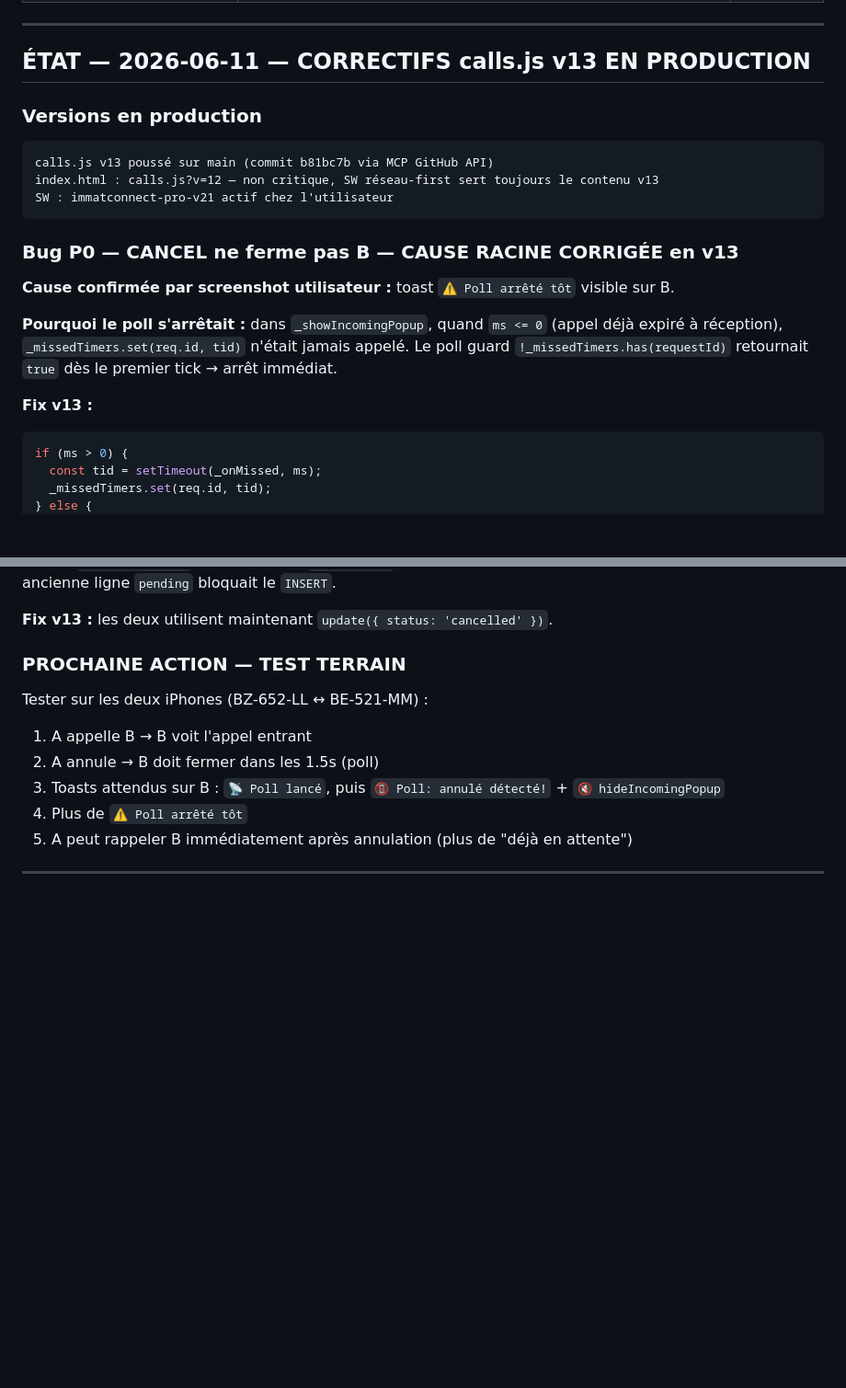
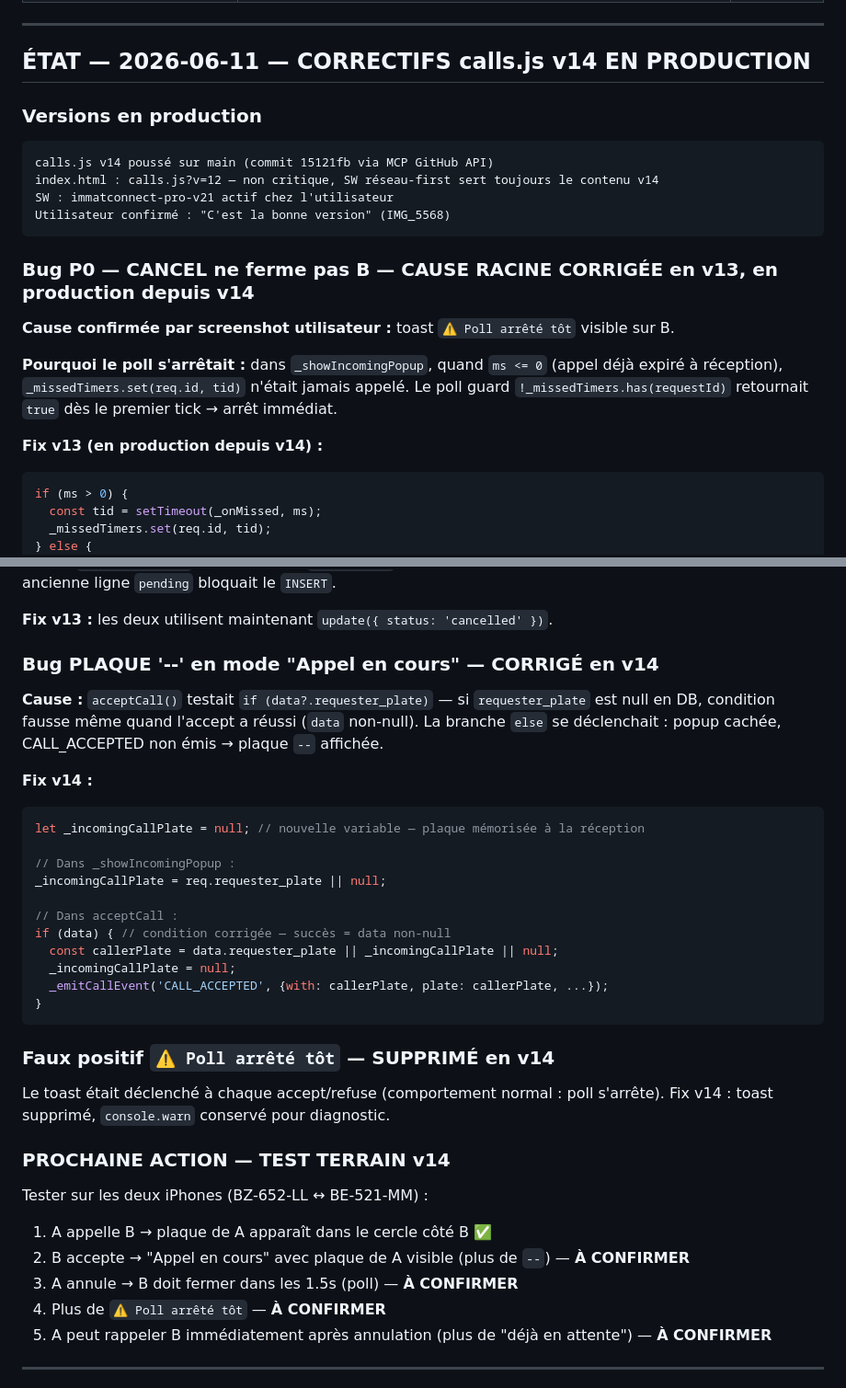
Before and after one commit to caisse43700-lgtm/Projet-immat-Connect, a Markdown page: SESSION-CONTINUATION.md, 2 parts joined by grey strips. Shown at 92% size. GitHub-like rendering; blank space fills up the shorter version.

Commit message:
docs: SESSION-CONTINUATION — état après correctifs calls.js v14

````diff
--- a/SESSION-CONTINUATION.md
+++ b/SESSION-CONTINUATION.md
@@ -194,17 +194,18 @@ Validé terrain : BZ-652-LL ↔ BE-521-MM — audio bidirectionnel confirmé
 
 ---
 
-## ÉTAT — 2026-06-11 — CORRECTIFS calls.js v13 EN PRODUCTION
+## ÉTAT — 2026-06-11 — CORRECTIFS calls.js v14 EN PRODUCTION
 
 ### Versions en production
 
 ```text
-calls.js v13 poussé sur main (commit b81bc7b via MCP GitHub API)
-index.html : calls.js?v=12 — non critique, SW réseau-first sert toujours le contenu v13
+calls.js v14 poussé sur main (commit 15121fb via MCP GitHub API)
+index.html : calls.js?v=12 — non critique, SW réseau-first sert toujours le contenu v14
 SW : immatconnect-pro-v21 actif chez l'utilisateur
+Utilisateur confirmé : "C'est la bonne version" (IMG_5568)
 ```
 
-### Bug P0 — CANCEL ne ferme pas B — CAUSE RACINE CORRIGÉE en v13
+### Bug P0 — CANCEL ne ferme pas B — CAUSE RACINE CORRIGÉE en v13, en production depuis v14
 
 **Cause confirmée par screenshot utilisateur :** toast `⚠️ Poll arrêté tôt` visible sur B.
 
@@ -212,7 +213,7 @@ SW : immatconnect-pro-v21 actif chez l'utilisateur
 expiré à réception), `_missedTimers.set(req.id, tid)` n'était jamais appelé.
 Le poll guard `!_missedTimers.has(requestId)` retournait `true` dès le premier tick → arrêt immédiat.
 
-**Fix v13 :**
+**Fix v13 (en production depuis v14) :**
 ```js
 if (ms > 0) {
   const tid = setTimeout(_onMissed, ms);
@@ -233,14 +234,40 @@ pour le requester → update bloquée silencieusement → ancienne ligne `pendin
 
 **Fix v13 :** les deux utilisent maintenant `update({ status: 'cancelled' })`.
 
-### PROCHAINE ACTION — TEST TERRAIN
+### Bug PLAQUE '--' en mode "Appel en cours" — CORRIGÉ en v14
+
+**Cause :** `acceptCall()` testait `if (data?.requester_plate)` — si `requester_plate` est
+null en DB, condition fausse même quand l'accept a réussi (`data` non-null). La branche `else`
+se déclenchait : popup cachée, CALL_ACCEPTED non émis → plaque `--` affichée.
+
+**Fix v14 :**
+```js
+let _incomingCallPlate = null; // nouvelle variable — plaque mémorisée à la réception
+
+// Dans _showIncomingPopup :
+_incomingCallPlate = req.requester_plate || null;
+
+// Dans acceptCall :
+if (data) { // condition corrigée — succès = data non-null
+  const callerPlate = data.requester_plate || _incomingCallPlate || null;
+  _incomingCallPlate = null;
+  _emitCallEvent('CALL_ACCEPTED', {with: callerPlate, plate: callerPlate, ...});
+}
+```
+
+### Faux positif `⚠️ Poll arrêté tôt` — SUPPRIMÉ en v14
+
+Le toast était déclenché à chaque accept/refuse (comportement normal : poll s'arrête).
+Fix v14 : toast supprimé, `console.warn` conservé pour diagnostic.
+
+### PROCHAINE ACTION — TEST TERRAIN v14
 
 Tester sur les deux iPhones (BZ-652-LL ↔ BE-521-MM) :
-1. A appelle B → B voit l'appel entrant
-2. A annule → B doit fermer dans les 1.5s (poll)
-3. Toasts attendus sur B : `📡 Poll lancé`, puis `📵 Poll: annulé détecté!` + `🔇 hideIncomingPopup`
-4. Plus de `⚠️ Poll arrêté tôt`
-5. A peut rappeler B immédiatement après annulation (plus de "déjà en attente")
+1. A appelle B → plaque de A apparaît dans le cercle côté B ✅
+2. B accepte → "Appel en cours" avec plaque de A visible (plus de `--`) — **À CONFIRMER**
+3. A annule → B doit fermer dans les 1.5s (poll) — **À CONFIRMER**
+4. Plus de `⚠️ Poll arrêté tôt` — **À CONFIRMER**
+5. A peut rappeler B immédiatement après annulation (plus de "déjà en attente") — **À CONFIRMER**
 
 ---
 
````
